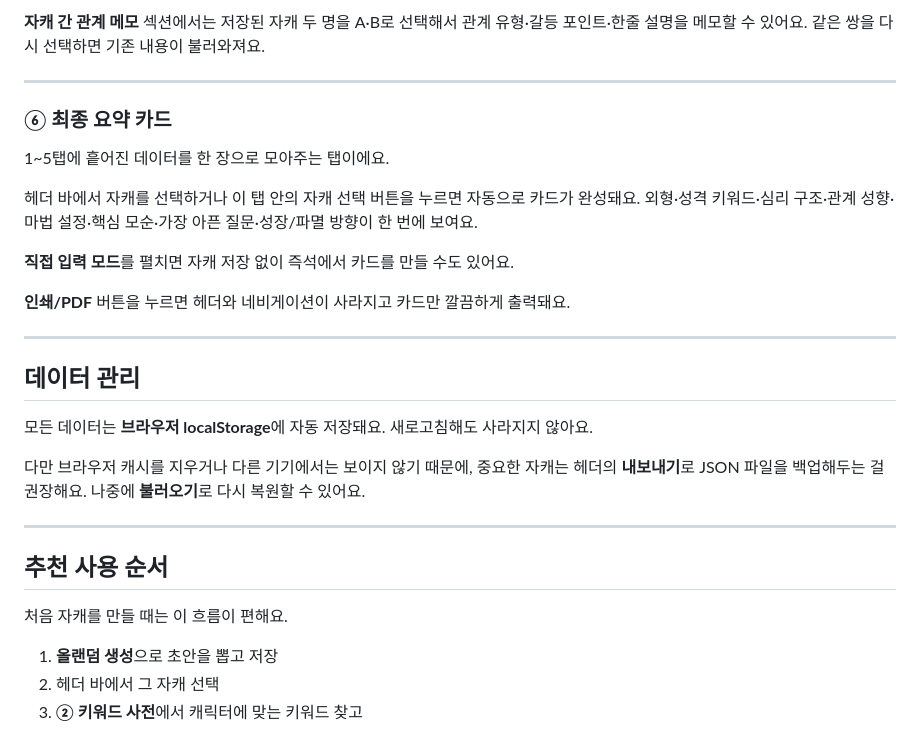
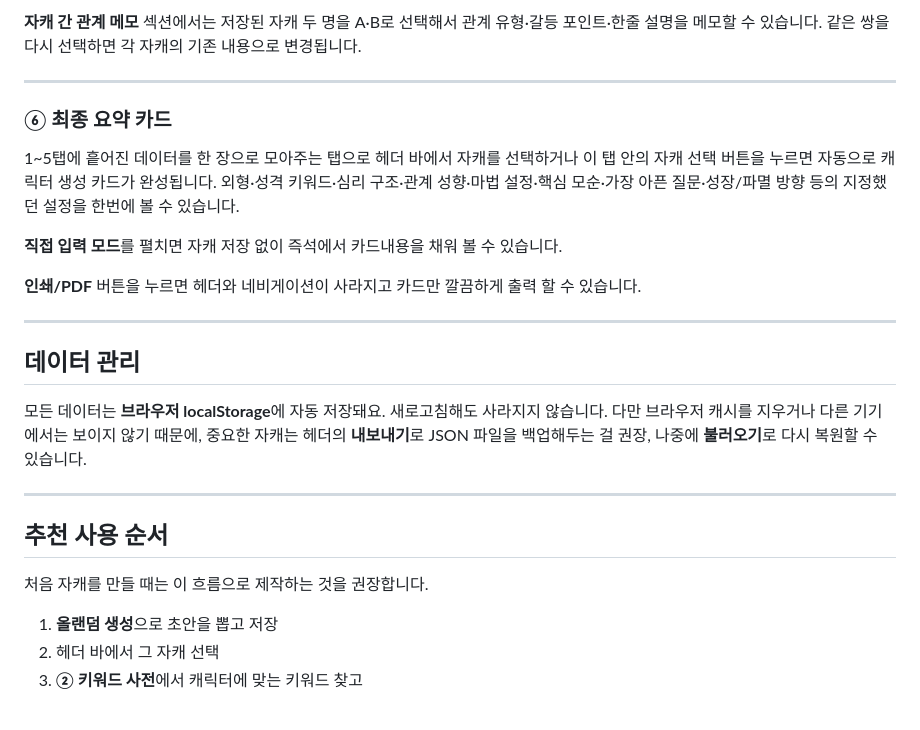
Before and after one commit to CriminalTalent/charactermaker, a Markdown page: README.md, the part around one of its changes. Rendered like a GitHub page.

```diff
--- a/README.md
+++ b/README.md
@@ -77,30 +75,26 @@
 
-**자캐 간 관계 메모** 섹션에서는 저장된 자캐 두 명을 A·B로 선택해서 관계 유형·갈등 포인트·한줄 설명을 메모할 수 있어요. 같은 쌍을 다시 선택하면 기존 내용이 불러와져요.
+**자캐 간 관계 메모** 섹션에서는 저장된 자캐 두 명을 A·B로 선택해서 관계 유형·갈등 포인트·한줄 설명을 메모할 수 있습니다. 같은 쌍을 다시 선택하면 각 자캐의 기존 내용으로 변경됩니다.
 
 ---
 
 ### ⑥ 최종 요약 카드
-1~5탭에 흩어진 데이터를 한 장으로 모아주는 탭이에요.
+1~5탭에 흩어진 데이터를 한 장으로 모아주는 탭으로 헤더 바에서 자캐를 선택하거나 이 탭 안의 자캐 선택 버튼을 누르면 자동으로 캐릭터 생성 카드가 완성됩니다. 외형·성격 키워드·심리 구조·관계 성향·마법 설정·핵심 모순·가장 아픈 질문·성장/파멸 방향 등의 지정했던 설정을 한번에 볼 수 있습니다.
 
-헤더 바에서 자캐를 선택하거나 이 탭 안의 자캐 선택 버튼을 누르면 자동으로 카드가 완성돼요. 외형·성격 키워드·심리 구조·관계 성향·마법 설정·핵심 모순·가장 아픈 질문·성장/파멸 방향이 한 번에 보여요.
+**직접 입력 모드**를 펼치면 자캐 저장 없이 즉석에서 카드내용을 채워 볼 수 있습니다.
 
-**직접 입력 모드**를 펼치면 자캐 저장 없이 즉석에서 카드를 만들 수도 있어요.
-
-**인쇄/PDF** 버튼을 누르면 헤더와 네비게이션이 사라지고 카드만 깔끔하게 출력돼요.
+**인쇄/PDF** 버튼을 누르면 헤더와 네비게이션이 사라지고 카드만 깔끔하게 출력 할 수 있습니다.
 
 ---
 
 ## 데이터 관리
 
-모든 데이터는 **브라우저 localStorage**에 자동 저장돼요. 새로고침해도 사라지지 않아요.
-
-다만 브라우저 캐시를 지우거나 다른 기기에서는 보이지 않기 때문에, 중요한 자캐는 헤더의 **내보내기**로 JSON 파일을 백업해두는 걸 권장해요. 나중에 **불러오기**로 다시 복원할 수 있어요.
+모든 데이터는 **브라우저 localStorage**에 자동 저장돼요. 새로고침해도 사라지지 않습니다. 다만 브라우저 캐시를 지우거나 다른 기기에서는 보이지 않기 때문에, 중요한 자캐는 헤더의 **내보내기**로 JSON 파일을 백업해두는 걸 권장, 나중에 **불러오기**로 다시 복원할 수 있습니다.
 
 ---
 
 ## 추천 사용 순서
 
-처음 자캐를 만들 때는 이 흐름이 편해요.
+처음 자캐를 만들 때는 이 흐름으로 제작하는 것을 권장합니다.
 
 1. **올랜덤 생성**으로 초안을 뽑고 저장
 2. 헤더 바에서 그 자캐 선택
```
Also changed, not shown: other parts of README.md (+21 -23 lines).
